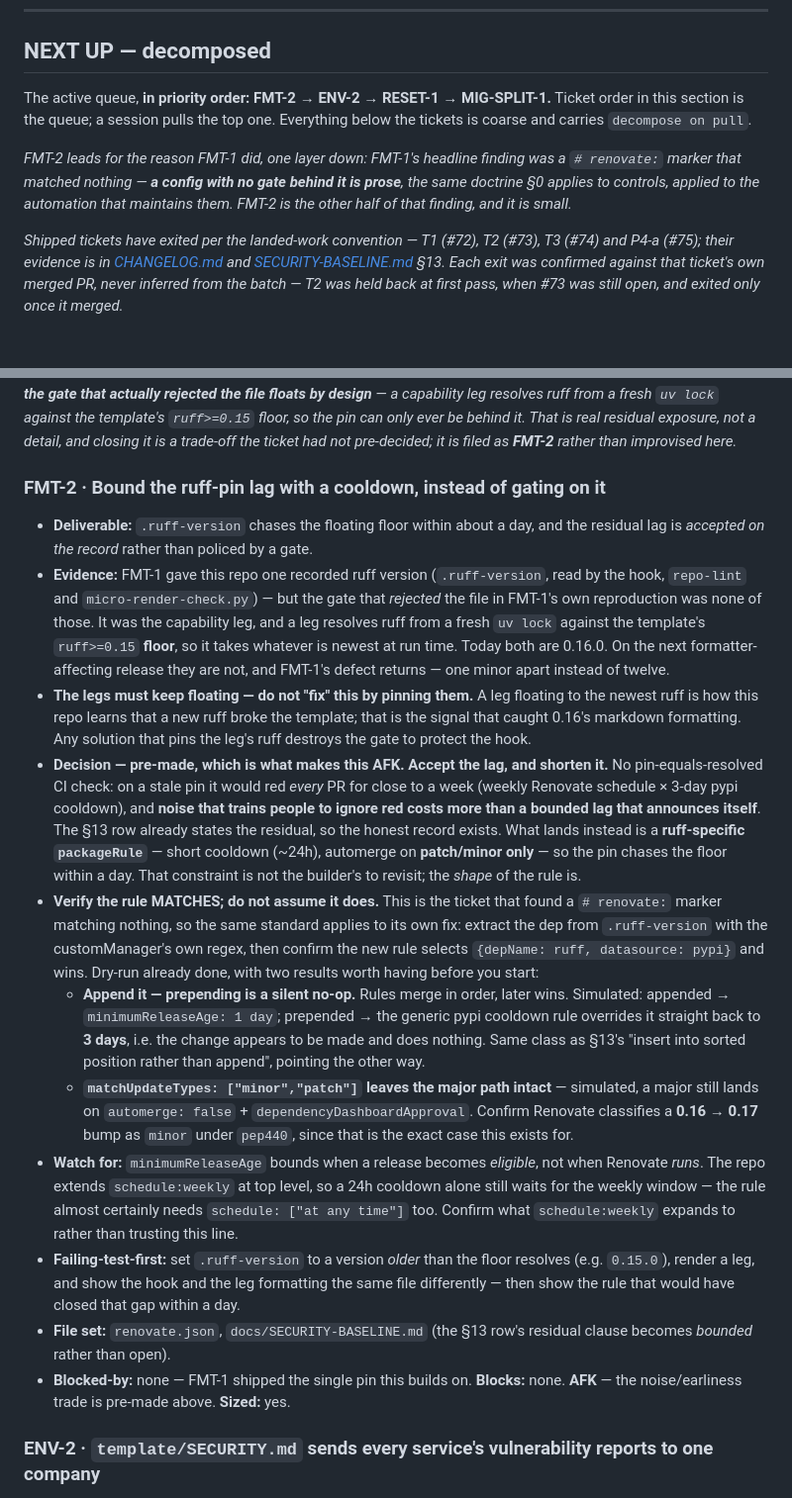
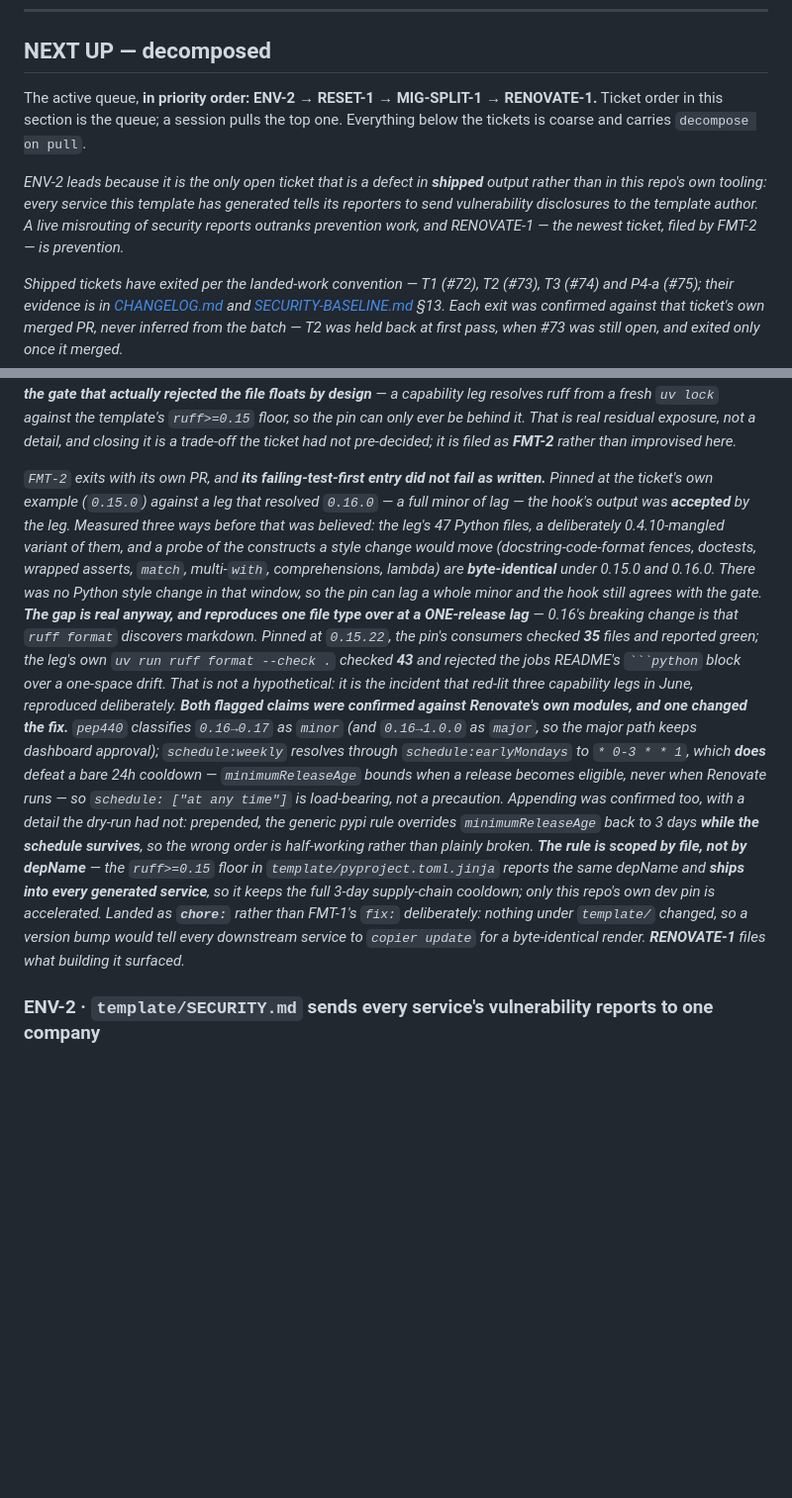
Before and after one commit to delvinggeeks/python-backend-manager, a Markdown page: docs/ROADMAP.md, 2 parts joined by grey strips. Shown at 99% size. Drawn GitHub-style; blank space fills up the shorter version.

Commit message:
docs: exit FMT-2 from the ledger, and file RENOVATE-1
FMT-2's failing-test-first entry did not fail as written. Pinned at the ticket's
own example (0.15.0) against a leg that resolved 0.16.0 — a full minor of lag —
the hook's output was ACCEPTED by the leg. 0.15.0 and 0.16.0 format this
template's Python byte-identically across the leg's 47 files, a 0.4.10-mangled
variant of them, and a probe of the constructs a style change would move. The gap
reproduces one file type over instead, at a ONE-release lag: 0.16's breaking
change is markdown discovery, so a pin at 0.15.22 checked 35 files green where the
leg checked 43 and failed one.

RENOVATE-1 files what building it surfaced. Three consecutive tickets have now been
about a renovate config that looked applied and was not, and nothing gates it. The
ticket is HITL rather than AFK because its ceiling is a real open question, both
halves measured: renovate-config-validator catches a misspelled option and exits 1,
but a valid key with a wrong glob leaves it green while the rule matches nothing —
and catching THAT means depending on Renovate's internal module paths.

ENV-2 takes the queue head: it is the only open ticket that is a defect in shipped
output rather than in this repo's own tooling.

Co-Authored-By: Claude Opus 5 <noreply@anthropic.com>

````diff
--- a/docs/ROADMAP.md
+++ b/docs/ROADMAP.md
@@ -40,14 +40,14 @@ that rule enforceable rather than aspirational.
 
 ## NEXT UP — decomposed
 
-The active queue, **in priority order: FMT-2 → ENV-2 → RESET-1 → MIG-SPLIT-1.** Ticket order in
+The active queue, **in priority order: ENV-2 → RESET-1 → MIG-SPLIT-1 → RENOVATE-1.** Ticket order in
 this section is the queue; a session pulls the top one. Everything below the tickets is coarse and
 carries `decompose on pull`.
 
-*FMT-2 leads for the reason FMT-1 did, one layer down: FMT-1's headline finding was a `# renovate:`
-marker that matched nothing — **a config with no gate behind it is prose**, the same doctrine §0
-applies to controls, applied to the automation that maintains them. FMT-2 is the other half of that
-finding, and it is small.*
+*ENV-2 leads because it is the only open ticket that is a defect in **shipped** output rather than in
+this repo's own tooling: every service this template has generated tells its reporters to send
+vulnerability disclosures to the template author. A live misrouting of security reports outranks
+prevention work, and RENOVATE-1 — the newest ticket, filed by FMT-2 — is prevention.*
 
 *Shipped tickets have exited per the landed-work convention — T1 (#72), T2 (#73), T3 (#74) and P4-a
 (#75); their evidence is in [CHANGELOG.md](../CHANGELOG.md) and
@@ -148,50 +148,31 @@ floats by design** — a capability leg resolves ruff from a fresh `uv lock` aga
 detail, and closing it is a trade-off the ticket had not pre-decided; it is filed as **FMT-2** rather
 than improvised here.*
 
-### FMT-2 · Bound the ruff-pin lag with a cooldown, instead of gating on it
-
-- **Deliverable:** `.ruff-version` chases the floating floor within about a day, and the residual lag
-  is *accepted on the record* rather than policed by a gate.
-- **Evidence:** FMT-1 gave this repo one recorded ruff version (`.ruff-version`, read by the hook,
-  `repo-lint` and `micro-render-check.py`) — but the gate that *rejected* the file in FMT-1's own
-  reproduction was none of those. It was the capability leg, and a leg resolves ruff from a fresh
-  `uv lock` against the template's `ruff>=0.15` **floor**, so it takes whatever is newest at run
-  time. Today both are 0.16.0. On the next formatter-affecting release they are not, and FMT-1's
-  defect returns — one minor apart instead of twelve.
-- **The legs must keep floating — do not "fix" this by pinning them.** A leg floating to the newest
-  ruff is how this repo learns that a new ruff broke the template; that is the signal that caught
-  0.16's markdown formatting. Any solution that pins the leg's ruff destroys the gate to protect the
-  hook.
-- **Decision — pre-made, which is what makes this AFK.** **Accept the lag, and shorten it.** No
-  pin-equals-resolved CI check: on a stale pin it would red *every* PR for close to a week (weekly
-  Renovate schedule × 3-day pypi cooldown), and **noise that trains people to ignore red costs more
-  than a bounded lag that announces itself**. The §13 row already states the residual, so the honest
-  record exists. What lands instead is a **ruff-specific `packageRule`** — short cooldown (~24h),
-  automerge on **patch/minor only** — so the pin chases the floor within a day. That constraint is
-  not the builder's to revisit; the *shape* of the rule is.
-- **Verify the rule MATCHES; do not assume it does.** This is the ticket that found a `# renovate:`
-  marker matching nothing, so the same standard applies to its own fix: extract the dep from
-  `.ruff-version` with the customManager's own regex, then confirm the new rule selects
-  `{depName: ruff, datasource: pypi}` and wins. Dry-run already done, with two results worth having
-  before you start:
-  - **Append it — prepending is a silent no-op.** Rules merge in order, later wins. Simulated:
-    appended → `minimumReleaseAge: 1 day`; prepended → the generic pypi cooldown rule overrides it
-    straight back to **3 days**, i.e. the change appears to be made and does nothing. Same class as
-    §13's "insert into sorted position rather than append", pointing the other way.
-  - **`matchUpdateTypes: ["minor","patch"]` leaves the major path intact** — simulated, a major still
-    lands on `automerge: false` + `dependencyDashboardApproval`. Confirm Renovate classifies a
-    **0.16 → 0.17** bump as `minor` under `pep440`, since that is the exact case this exists for.
-- **Watch for:** `minimumReleaseAge` bounds when a release becomes *eligible*, not when Renovate
-  *runs*. The repo extends `schedule:weekly` at top level, so a 24h cooldown alone still waits for
-  the weekly window — the rule almost certainly needs `schedule: ["at any time"]` too. Confirm what
-  `schedule:weekly` expands to rather than trusting this line.
-- **Failing-test-first:** set `.ruff-version` to a version *older* than the floor resolves (e.g.
-  `0.15.0`), render a leg, and show the hook and the leg formatting the same file differently —
-  then show the rule that would have closed that gap within a day.
-- **File set:** `renovate.json`, `docs/SECURITY-BASELINE.md` (the §13 row's residual clause becomes
-  *bounded* rather than open).
-- **Blocked-by:** none — FMT-1 shipped the single pin this builds on. **Blocks:** none. **AFK** —
-  the noise/earliness trade is pre-made above. **Sized:** yes.
+*`FMT-2` exits with its own PR, and **its failing-test-first entry did not fail as written.** Pinned
+at the ticket's own example (`0.15.0`) against a leg that resolved `0.16.0` — a full minor of lag —
+the hook's output was **accepted** by the leg. Measured three ways before that was believed: the
+leg's 47 Python files, a deliberately 0.4.10-mangled variant of them, and a probe of the constructs a
+style change would move (docstring-code-format fences, doctests, wrapped asserts, `match`, multi-`with`,
+comprehensions, lambda) are **byte-identical** under 0.15.0 and 0.16.0. There was no Python style
+change in that window, so the pin can lag a whole minor and the hook still agrees with the gate.
+**The gap is real anyway, and reproduces one file type over at a ONE-release lag** — 0.16's breaking
+change is that `ruff format` discovers markdown. Pinned at `0.15.22`, the pin's consumers checked
+**35** files and reported green; the leg's own `uv run ruff format --check .` checked **43** and
+rejected the jobs README's ` ```python ` block over a one-space drift. That is not a hypothetical:
+it is the incident that red-lit three capability legs in June, reproduced deliberately. **Both
+flagged claims were confirmed against Renovate's own modules, and one changed the fix.** `pep440`
+classifies `0.16→0.17` as `minor` (and `0.16→1.0.0` as `major`, so the major path keeps dashboard
+approval); `schedule:weekly` resolves through `schedule:earlyMondays` to `* 0-3 * * 1`, which **does**
+defeat a bare 24h cooldown — `minimumReleaseAge` bounds when a release becomes *eligible*, never when
+Renovate *runs* — so `schedule: ["at any time"]` is load-bearing, not a precaution. Appending was
+confirmed too, with a detail the dry-run had not: prepended, the generic pypi rule overrides
+`minimumReleaseAge` back to 3 days **while the schedule survives**, so the wrong order is
+*half*-working rather than plainly broken. **The rule is scoped by file, not by depName** — the
+`ruff>=0.15` floor in `template/pyproject.toml.jinja` reports the same depName and **ships into every
+generated service**, so it keeps the full 3-day supply-chain cooldown; only this repo's own dev pin is
+accelerated. Landed as **`chore:`** rather than FMT-1's `fix:` deliberately: nothing under `template/`
+changed, so a version bump would tell every downstream service to `copier update` for a byte-identical
+render. **RENOVATE-1** files what building it surfaced.*
 
 ### ENV-2 · `template/SECURITY.md` sends every service's vulnerability reports to one company
 
````
Also changed, not shown: other parts of docs/ROADMAP.md (+32 -0 lines).
